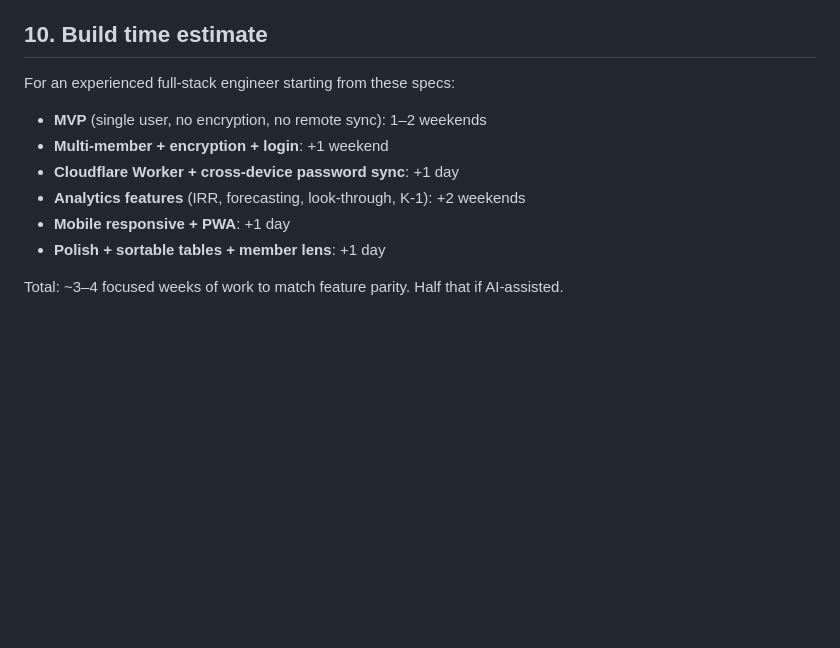
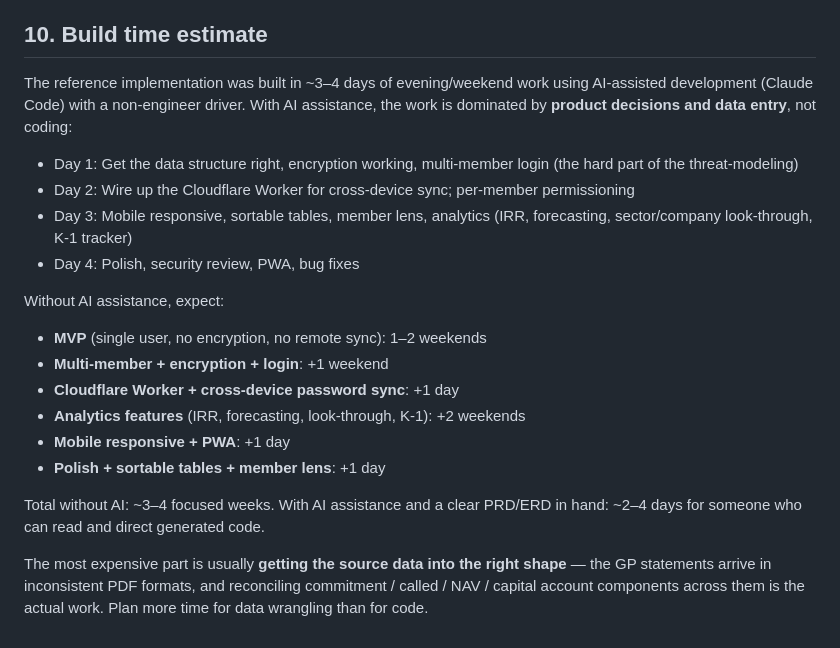
Before and after one commit to neiljpat/epic-dashboard, a Markdown page: docs/PRD.md, the part around the change. Drawn GitHub-style; blank space fills up the shorter version.

Commit message:
PRD: revise build time estimate to reflect AI-assisted reality
Original estimate (3-4 weeks) assumed an engineer typing every line by
hand. The reference implementation was actually built in ~3-4 days of
evening work with AI assistance by a non-engineer driver.

Updated with both estimates: AI-assisted (2-4 days) and unassisted
(3-4 weeks). Also called out that data wrangling from PDF statements is
typically the biggest time cost, not coding.

Co-Authored-By: Claude Opus 4.7 <noreply@anthropic.com>

```diff
--- a/docs/PRD.md
+++ b/docs/PRD.md
@@ -301,7 +301,14 @@ If extending, in order of likely value:
 
 ## 10. Build time estimate
 
-For an experienced full-stack engineer starting from these specs:
+The reference implementation was built in ~3–4 days of evening/weekend work using AI-assisted development (Claude Code) with a non-engineer driver. With AI assistance, the work is dominated by **product decisions and data entry**, not coding:
+
+- Day 1: Get the data structure right, encryption working, multi-member login (the hard part of the threat-modeling)
+- Day 2: Wire up the Cloudflare Worker for cross-device sync; per-member permissioning
+- Day 3: Mobile responsive, sortable tables, member lens, analytics (IRR, forecasting, sector/company look-through, K-1 tracker)
+- Day 4: Polish, security review, PWA, bug fixes
+
+Without AI assistance, expect:
 - **MVP** (single user, no encryption, no remote sync): 1–2 weekends
 - **Multi-member + encryption + login**: +1 weekend
 - **Cloudflare Worker + cross-device password sync**: +1 day
@@ -309,4 +316,6 @@ For an experienced full-stack engineer starting from these specs:
 - **Mobile responsive + PWA**: +1 day
 - **Polish + sortable tables + member lens**: +1 day
 
-Total: ~3–4 focused weeks of work to match feature parity. Half that if AI-assisted.
+Total without AI: ~3–4 focused weeks. With AI assistance and a clear PRD/ERD in hand: ~2–4 days for someone who can read and direct generated code.
+
+The most expensive part is usually **getting the source data into the right shape** — the GP statements arrive in inconsistent PDF formats, and reconciling commitment / called / NAV / capital account components across them is the actual work. Plan more time for data wrangling than for code.
```
